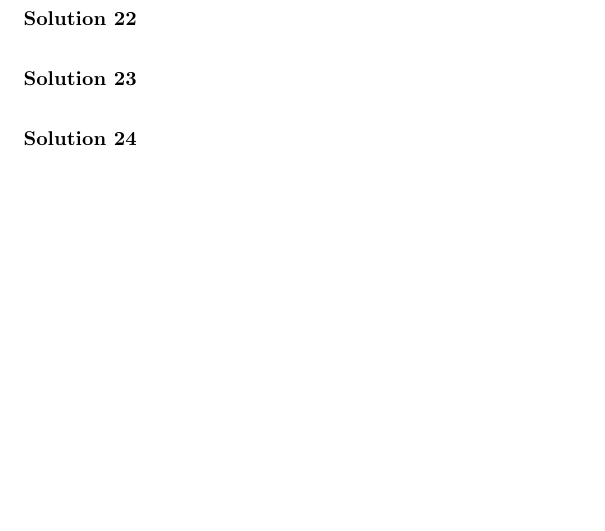
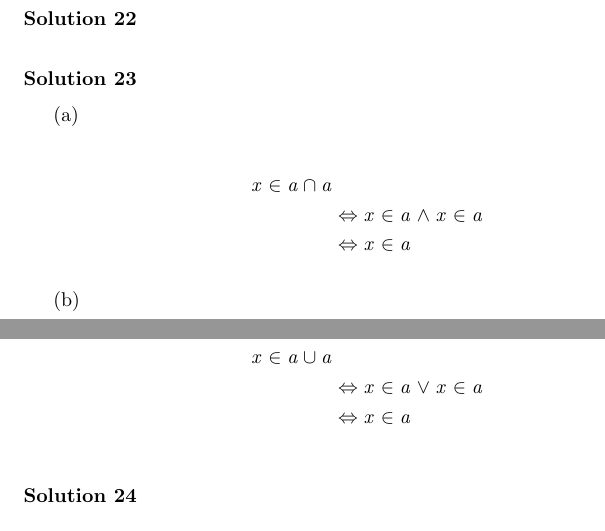
Before and after one commit to jmf-pobox/txt2tex, a LaTeX problem sheet (examples/solutions.tex): part of page 8 of 10 before the commit and two parts of pages 8 and 9 of 10 after it, the two joined at a grey line, cut so that both start at the same text, the shorter picture padded with empty space. Compiled offline with pdfLaTeX.

Commit message:
Add Solution 23 (set operations) to solutions.txt
- Demonstrates intersection and union operators with set membership
- Uses EQUIV chains to prove idempotence of set operations
- Parts (a) and (b) show a ∩ a = a and a ∪ a = a

```diff
--- a/examples/solutions.tex
+++ b/examples/solutions.tex
@@ -607,3 +607,17 @@ and the other:
 
 \medskip
 
+(a)
+\par
+\vspace{11pt}
+\vspace{-10pt}
+\begin{align*}
+x \in a \cap a \\
+&\Leftrightarrow x \in a \land x \in a \\
+&\Leftrightarrow x \in a
+\end{align*}
+
+\medskip
+
+(b)
+\par
@@ -610,3 +627,10 @@ and the other:
+x \in a \cup a \\
+&\Leftrightarrow x \in a \lor x \in a \\
+&\Leftrightarrow x \in a
+\end{align*}
+
+\medskip
+
 \bigskip
 \noindent
 \textbf{Solution 24}
```
Also changed, not shown: examples/solutions.txt (+14 -0 lines), examples/solutions.pdf, examples/solutions.tex (3 more changed lines).
